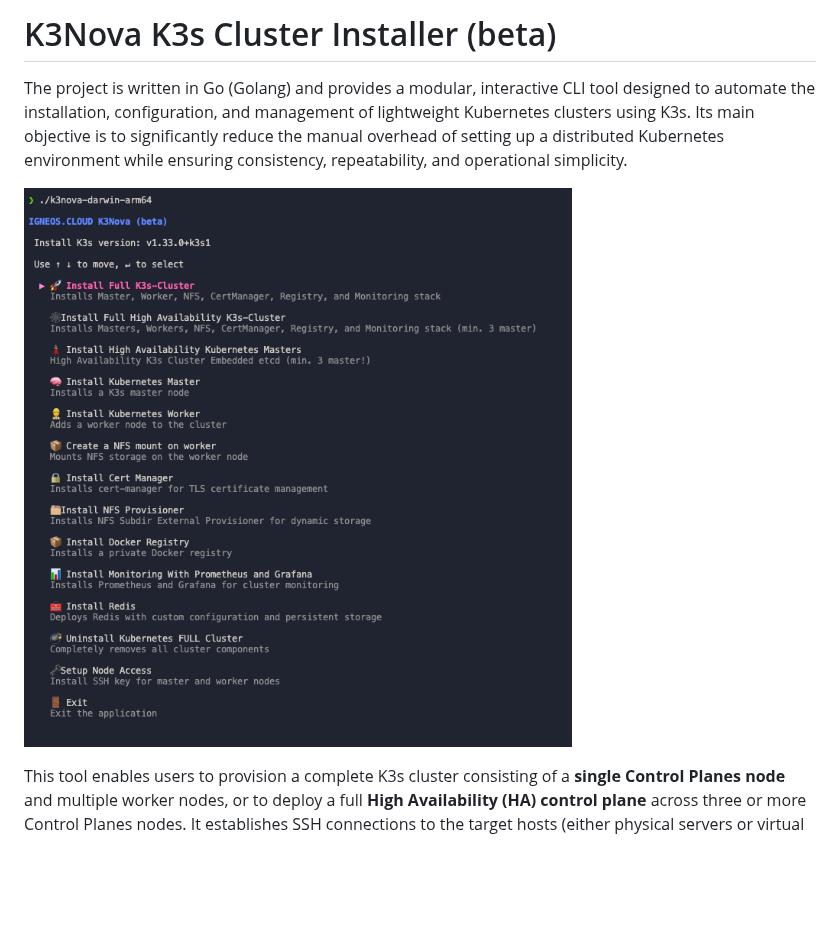
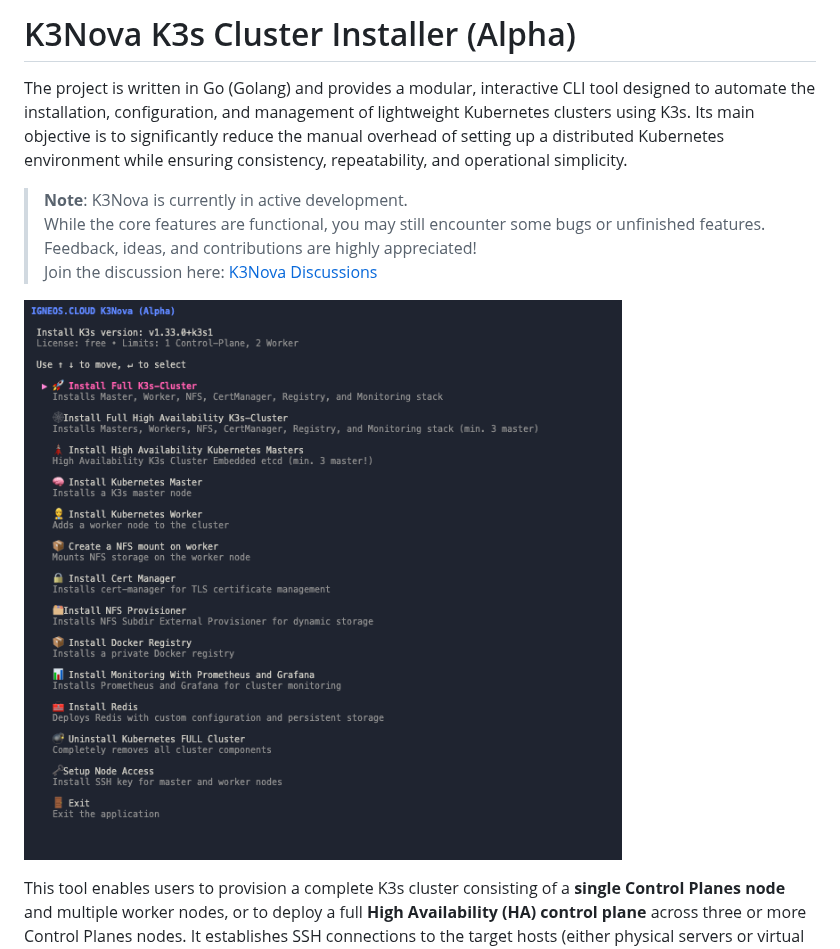
Before and after one commit to AndrejSchefer/K3Nova, a Markdown page: README.md, the part around the change. GitHub-like rendering; pictures changed too: Interactive_ic_k3s_installer_menu.png; blank space fills up the shorter version.

Commit message:
docs: update README and screenshot from IC_K3s_Cluster_Installer

```diff
--- a/README.md
+++ b/README.md
@@ -1,6 +1,12 @@
-# K3Nova K3s Cluster Installer (beta)
+# K3Nova K3s Cluster Installer (Alpha)
 
-The project is written in Go (Golang) and provides a modular, interactive CLI tool designed to automate the installation, configuration, and management of lightweight Kubernetes clusters using K3s. Its main objective is to significantly reduce the manual overhead of setting up a distributed Kubernetes environment while ensuring consistency, repeatability, and operational simplicity.
+The project is written in Go (Golang) and provides a modular, interactive CLI tool designed to automate the installation, configuration, and management of lightweight Kubernetes clusters using K3s. Its main objective is to significantly
+reduce the manual overhead of setting up a distributed Kubernetes environment while ensuring consistency, repeatability, and operational simplicity.
+
+> **Note**: K3Nova is currently in active development.
+> While the core features are functional, you may still encounter some bugs or unfinished features.
+> Feedback, ideas, and contributions are highly appreciated!
+> Join the discussion here: [K3Nova Discussions](https://github.com/AndrejSchefer/K3Nova/discussions)
 
 ![Interactive K3s Installer Menu](Interactive_ic_k3s_installer_menu.png)
 
```
